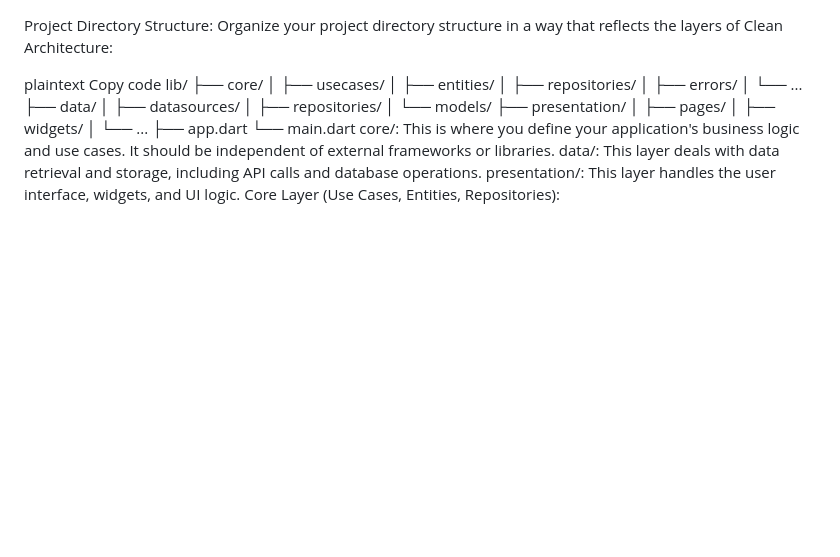
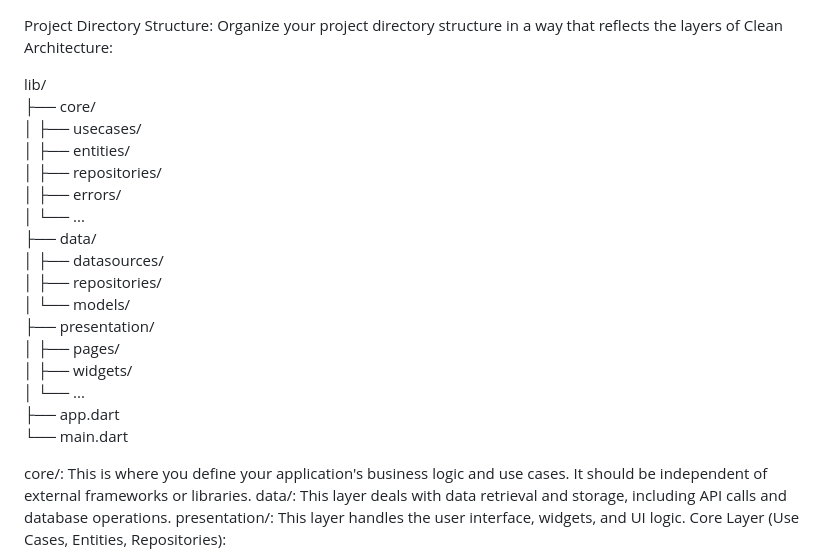
Before and after one commit to kmzR3/venti, a Markdown page: README.md, the part around the change. GitHub-like rendering; blank space fills up the shorter version.

```diff
--- a/README.md
+++ b/README.md
@@ -1,8 +1,7 @@
 Project Directory Structure:
 Organize your project directory structure in a way that reflects the layers of Clean Architecture:
 
-plaintext
-Copy code
+
 lib/
 ├── core/
 │   ├── usecases/
@@ -20,6 +19,7 @@ lib/
 │   └── ...
 ├── app.dart
 └── main.dart
+
 core/: This is where you define your application's business logic and use cases. It should be independent of external frameworks or libraries.
 data/: This layer deals with data retrieval and storage, including API calls and database operations.
 presentation/: This layer handles the user interface, widgets, and UI logic.
```
